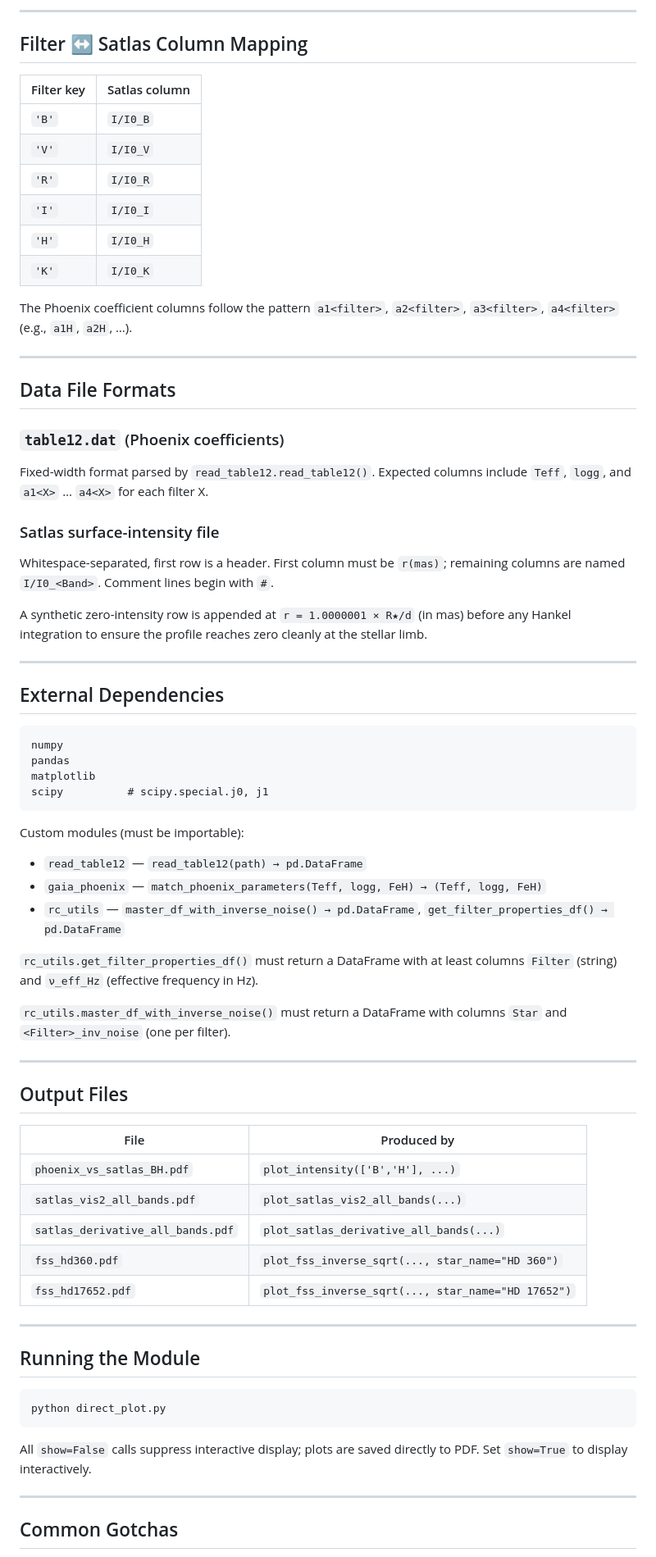
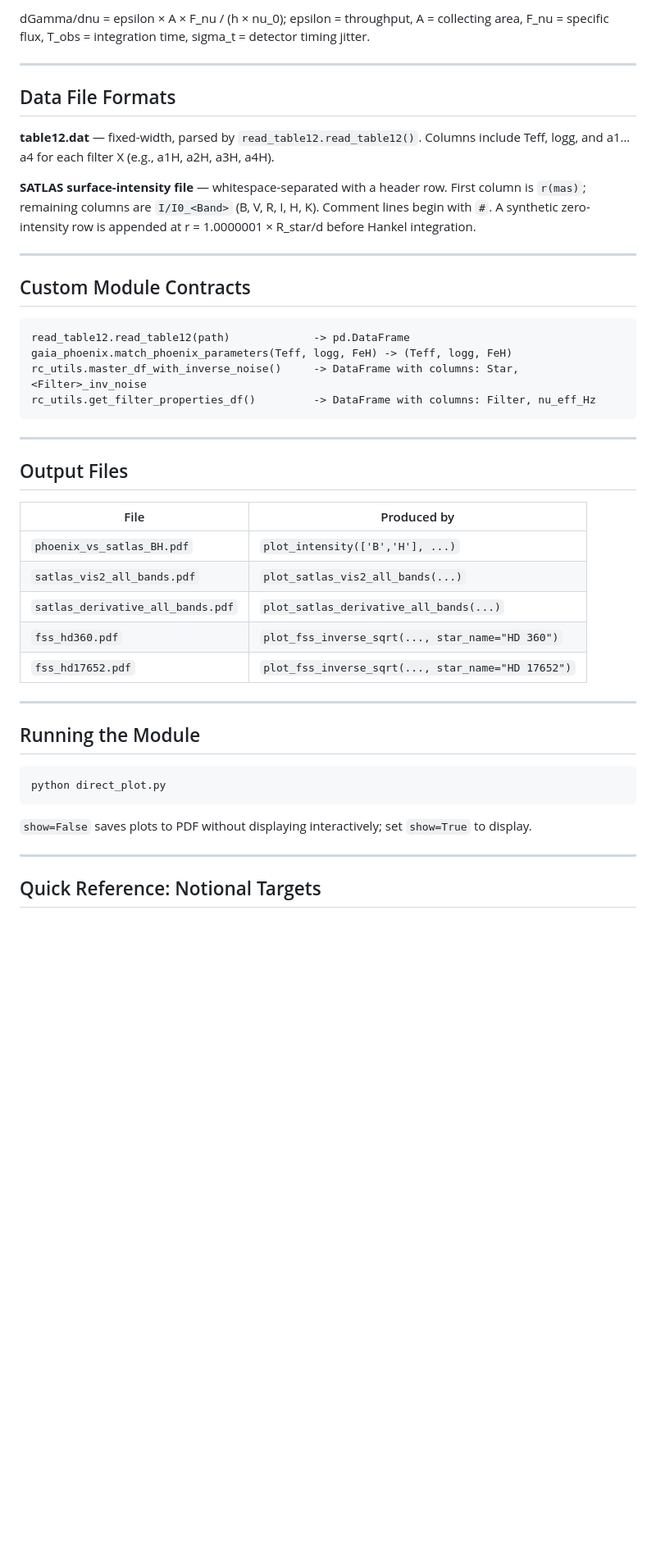
Before and after one commit to AlexGKim/RedClump, a Markdown page: CLAUDE.md, the part around one of its changes. Shown at 82% size. Rendered like a GitHub page; blank space fills up the shorter version.

````diff
--- a/CLAUDE.md
+++ b/CLAUDE.md
@@ -113,82 +126,52 @@ parameters.
----
-
-## Filter ↔ Satlas Column Mapping
-
-| Filter key | Satlas column  |
-|------------|----------------|
-| `'B'`      | `I/I0_B`       |
-| `'V'`      | `I/I0_V`       |
-| `'R'`      | `I/I0_R`       |
-| `'I'`      | `I/I0_I`       |
-| `'H'`      | `I/I0_H`       |
-| `'K'`      | `I/I0_K`       |
-
-The Phoenix coefficient columns follow the pattern `a1<filter>`, `a2<filter>`,
-`a3<filter>`, `a4<filter>` (e.g., `a1H`, `a2H`, …).
+dGamma/dnu = epsilon × A × F_nu / (h × nu_0); epsilon = throughput, A = collecting
+area, F_nu = specific flux, T_obs = integration time, sigma_t = detector timing jitter.
 
 ---
 
 ## Data File Formats
 
-### `table12.dat` (Phoenix coefficients)
-Fixed-width format parsed by `read_table12.read_table12()`. Expected columns
-include `Teff`, `logg`, and `a1<X>` … `a4<X>` for each filter X.
+**table12.dat** — fixed-width, parsed by `read_table12.read_table12()`. Columns include
+Teff, logg, and a1<X>…a4<X> for each filter X (e.g., a1H, a2H, a3H, a4H).
 
-### Satlas surface-intensity file
-Whitespace-separated, first row is a header. First column must be `r(mas)`;
-remaining columns are named `I/I0_<Band>`. Comment lines begin with `#`.
-
-A synthetic zero-intensity row is appended at `r = 1.0000001 × R★/d` (in mas)
-before any Hankel integration to ensure the profile reaches zero cleanly at the
-stellar limb.
+**SATLAS surface-intensity file** — whitespace-separated with a header row. First column
+is `r(mas)`; remaining columns are `I/I0_<Band>` (B, V, R, I, H, K). Comment lines begin
+with `#`. A synthetic zero-intensity row is appended at r = 1.0000001 × R_star/d before
+Hankel integration.
 
 ---
 
-## External Dependencies
+## Custom Module Contracts
 
 ```
-numpy
-pandas
-matplotlib
-scipy          # scipy.special.j0, j1
+read_table12.read_table12(path)             -> pd.DataFrame
+gaia_phoenix.match_phoenix_parameters(Teff, logg, FeH) -> (Teff, logg, FeH)
+rc_utils.master_df_with_inverse_noise()     -> DataFrame with columns: Star, <Filter>_inv_noise
+rc_utils.get_filter_properties_df()         -> DataFrame with columns: Filter, nu_eff_Hz
 ```
-
-Custom modules (must be importable):
-- `read_table12`  — `read_table12(path) → pd.DataFrame`
-- `gaia_phoenix`  — `match_phoenix_parameters(Teff, logg, FeH) → (Teff, logg, FeH)`
-- `rc_utils`      — `master_df_with_inverse_noise() → pd.DataFrame`,
-                    `get_filter_properties_df() → pd.DataFrame`
-
-`rc_utils.get_filter_properties_df()` must return a DataFrame with at least
-columns `Filter` (string) and `ν_eff_Hz` (effective frequency in Hz).
-
-`rc_utils.master_df_with_inverse_noise()` must return a DataFrame with columns
-`Star` and `<Filter>_inv_noise` (one per filter).
 
 ---
 
 ## Output Files
 
-| File | Produced by |
-|---|---|
-| `phoenix_vs_satlas_BH.pdf` | `plot_intensity(['B','H'], ...)` |
-| `satlas_vis2_all_bands.pdf` | `plot_satlas_vis2_all_bands(...)` |
-| `satlas_derivative_all_bands.pdf` | `plot_satlas_derivative_all_bands(...)` |
-| `fss_hd360.pdf` | `plot_fss_inverse_sqrt(..., star_name="HD 360")` |
-| `fss_hd17652.pdf` | `plot_fss_inverse_sqrt(..., star_name="HD 17652")` |
+File                             | Produced by
+---------------------------------|--------------------------------------------------
+`phoenix_vs_satlas_BH.pdf`       | `plot_intensity(['B','H'], ...)`
+`satlas_vis2_all_bands.pdf`      | `plot_satlas_vis2_all_bands(...)`
+`satlas_derivative_all_bands.pdf`| `plot_satlas_derivative_all_bands(...)`
+`fss_hd360.pdf`                  | `plot_fss_inverse_sqrt(..., star_name="HD 360")`
+`fss_hd17652.pdf`                | `plot_fss_inverse_sqrt(..., star_name="HD 17652")`
 
 ---
 
 ## Running the Module
 
-```bash
+```
 python direct_plot.py
 ```
 
-All `show=False` calls suppress interactive display; plots are saved directly to
-PDF. Set `show=True` to display interactively.
+`show=False` saves plots to PDF without displaying interactively; set `show=True` to display.
 
 ---
 
-## Common Gotchas
+## Quick Reference: Notional Targets
 
````
Also changed, not shown: other parts of CLAUDE.md (+90 -83 lines).
